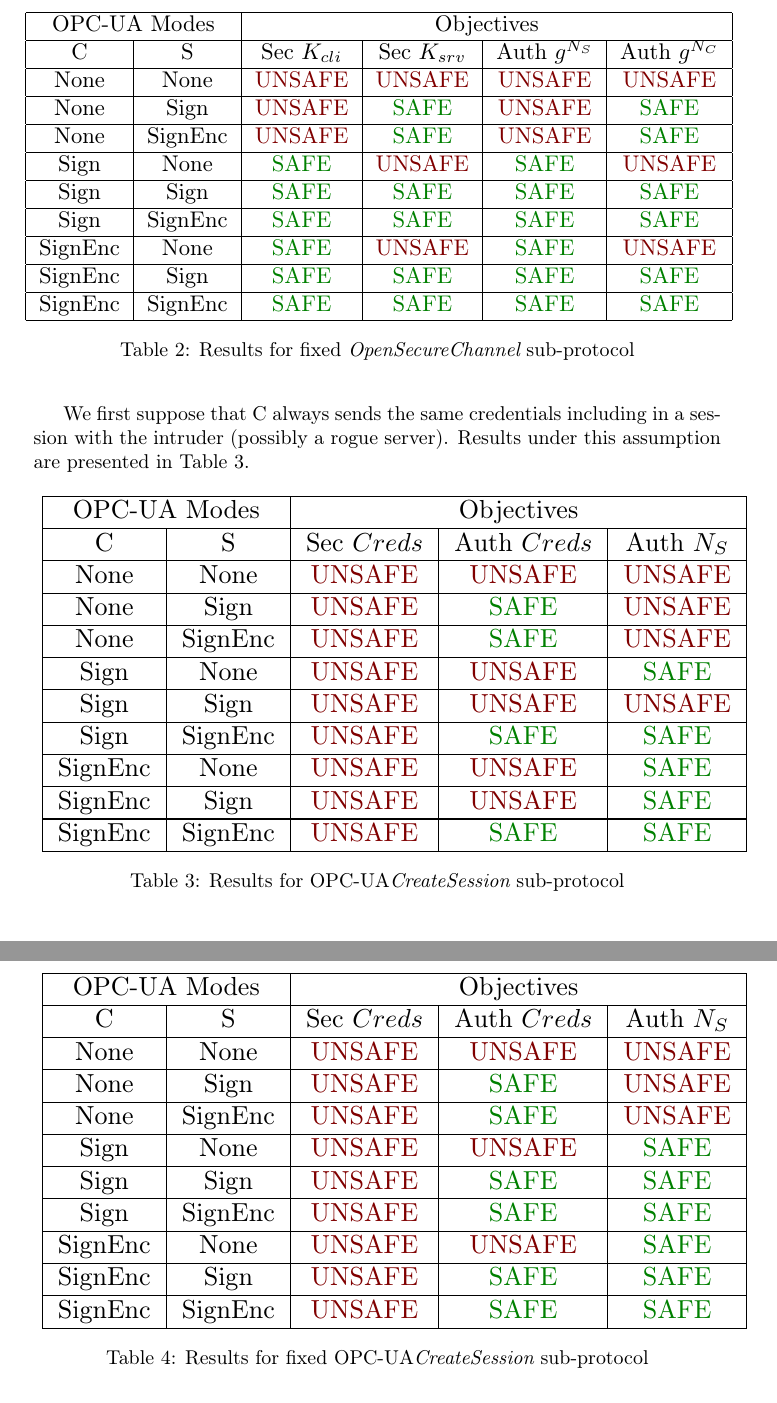
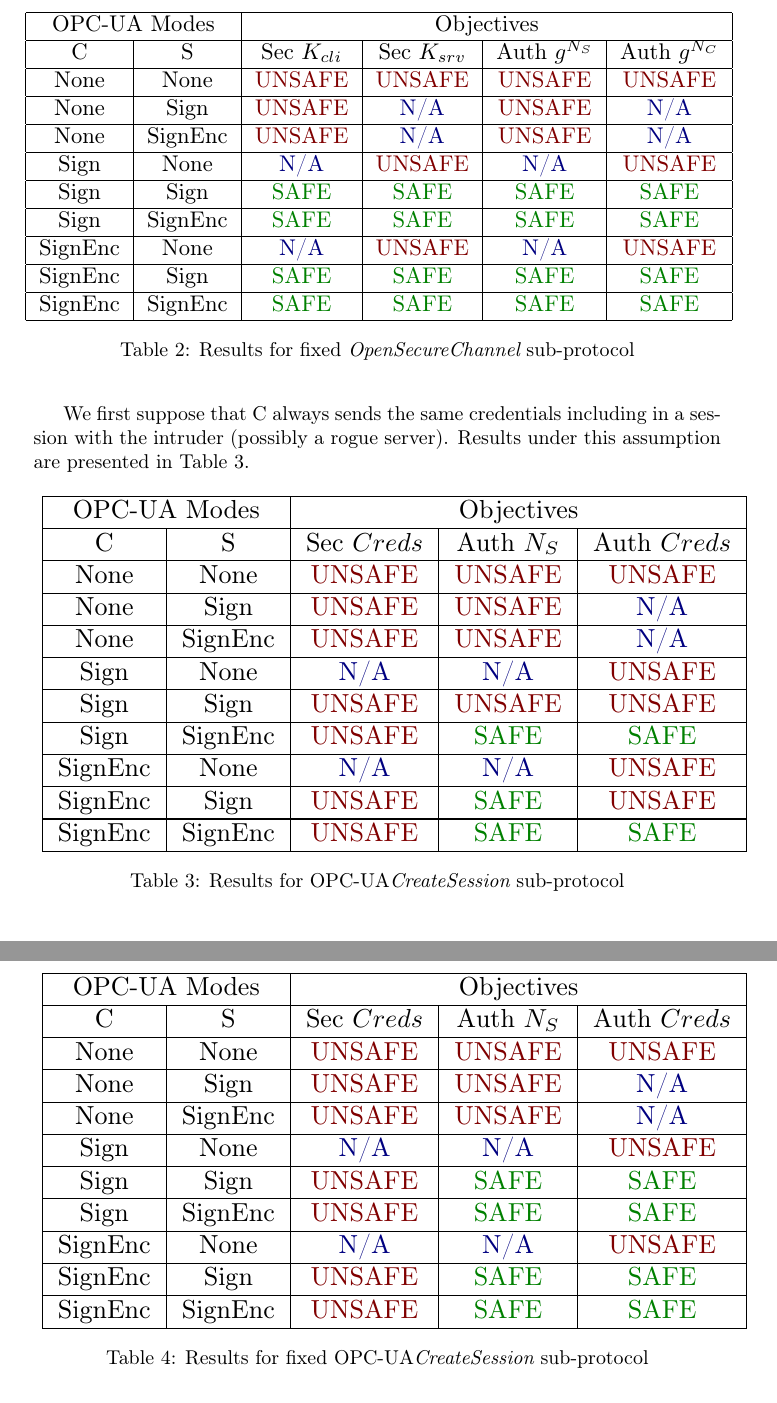
Before and after one commit to drakes00/ics-protocol-models, a LaTeX paper (papers/verif/verif.tex, which reads papers/verif/opcua_secure_conv.tex, papers/verif/opcua_session.tex): two parts of pages 5 and 6 of 8, joined at a grey line, cut so that both start at the same text. Compiled offline with pdfLaTeX.

Commit message:
N/A cells for opcua when not applicable

```diff
--- a/papers/verif/opcua_secure_conv.tex
+++ b/papers/verif/opcua_secure_conv.tex
@@ -272,17 +272,17 @@ Results are presented in Table \ref{tab:secure_conv_fix_results}.
         \hline
         \smn           & \smn           & \UNSAFE       & \UNSAFE       & \UNSAFE           & \UNSAFE           \\
         \hline
-        \smn           & \sms           & \UNSAFE       & \SAFE         & \UNSAFE           & \SAFE             \\
+        \smn           & \sms           & \UNSAFE       & \NA           & \UNSAFE           & \NA               \\
         \hline
-        \smn           & \smseshort     & \UNSAFE       & \SAFE         & \UNSAFE           & \SAFE             \\
+        \smn           & \smseshort     & \UNSAFE       & \NA           & \UNSAFE           & \NA               \\
         \hline
-        \sms           & \smn           & \SAFE         & \UNSAFE       & \SAFE             & \UNSAFE           \\
+        \sms           & \smn           & \NA           & \UNSAFE       & \NA               & \UNSAFE           \\
         \hline
         \sms           & \sms           & \SAFE         & \SAFE         & \SAFE             & \SAFE             \\
         \hline
         \sms           & \smseshort     & \SAFE         & \SAFE         & \SAFE             & \SAFE             \\
         \hline
-        \smseshort     & \smn           & \SAFE         & \UNSAFE       & \SAFE             & \UNSAFE           \\
+        \smseshort     & \smn           & \NA           & \UNSAFE       & \NA               & \UNSAFE           \\
         \hline
         \smseshort     & \sms           & \SAFE         & \SAFE         & \SAFE             & \SAFE             \\
         \hline
--- a/papers/verif/opcua_session.tex
+++ b/papers/verif/opcua_session.tex
@@ -74,23 +74,23 @@ Results under this assumption are presented in Table \ref{tab:session_results}.
         \hline
         \multicolumn{2}{|c}{\opcua Modes} & \multicolumn{3}{|c|}{Objectives}   \\
         \hline
-        C              & S              & Sec $Creds$   & Auth $Creds$  & Auth $N_S$    \\
+        C              & S              & Sec $Creds$   & Auth $N_S$    & Auth $Creds$  \\
         \hline
         \smn           & \smn           & \UNSAFE       & \UNSAFE       & \UNSAFE       \\
         \hline
-        \smn           & \sms           & \UNSAFE       & \SAFE         & \UNSAFE       \\
+        \smn           & \sms           & \UNSAFE       & \UNSAFE       & \NA           \\
         \hline
-        \smn           & \smseshort     & \UNSAFE       & \SAFE         & \UNSAFE       \\
+        \smn           & \smseshort     & \UNSAFE       & \UNSAFE       & \NA           \\
         \hline
-        \sms           & \smn           & \UNSAFE       & \UNSAFE       & \SAFE         \\
+        \sms           & \smn           & \NA           & \NA           & \UNSAFE       \\
         \hline
         \sms           & \sms           & \UNSAFE       & \UNSAFE       & \UNSAFE       \\
         \hline
         \sms           & \smseshort     & \UNSAFE       & \SAFE         & \SAFE         \\
         \hline
-        \smseshort     & \smn           & \UNSAFE       & \UNSAFE       & \SAFE         \\
+        \smseshort     & \smn           & \NA           & \NA           & \UNSAFE       \\
         \hline
-        \smseshort     & \sms           & \UNSAFE       & \UNSAFE       & \SAFE         \\
+        \smseshort     & \sms           & \UNSAFE       & \SAFE         & \UNSAFE       \\
         \hline
         \smseshort     & \smseshort     & \UNSAFE       & \SAFE         & \SAFE         \\
         \hline
@@ -156,21 +156,21 @@ Then authentication becomes secure as shown in Table \ref{tab:session_fix_result
         \hline
         \multicolumn{2}{|c}{\opcua Modes} & \multicolumn{3}{|c|}{Objectives}   \\
         \hline
-        C              & S              & Sec $Creds$   & Auth $Creds$  & Auth $N_S$    \\
+        C              & S              & Sec $Creds$   & Auth $N_S$    & Auth $Creds$  \\
         \hline
         \smn           & \smn           & \UNSAFE       & \UNSAFE       & \UNSAFE       \\
         \hline
-        \smn           & \sms           & \UNSAFE       & \SAFE         & \UNSAFE       \\
+        \smn           & \sms           & \UNSAFE       & \UNSAFE       & \NA           \\
         \hline
-        \smn           & \smseshort     & \UNSAFE       & \SAFE         & \UNSAFE       \\
+        \smn           & \smseshort     & \UNSAFE       & \UNSAFE       & \NA           \\
         \hline
-        \sms           & \smn           & \UNSAFE       & \UNSAFE       & \SAFE         \\
+        \sms           & \smn           & \NA           & \NA           & \UNSAFE       \\
         \hline
         \sms           & \sms           & \UNSAFE       & \SAFE         & \SAFE         \\
         \hline
         \sms           & \smseshort     & \UNSAFE       & \SAFE         & \SAFE         \\
         \hline
-        \smseshort     & \smn           & \UNSAFE       & \UNSAFE       & \SAFE         \\
+        \smseshort     & \smn           & \NA           & \NA           & \UNSAFE       \\
         \hline
         \smseshort     & \sms           & \UNSAFE       & \SAFE         & \SAFE         \\
         \hline
--- a/papers/verif/verif.tex
+++ b/papers/verif/verif.tex
@@ -37,6 +37,7 @@
 
 \newcommand{\UNSAFE}{{\color{red!50!black} UNSAFE}\xspace}
 \newcommand{\SAFE}{{\color{green!50!black} SAFE}\xspace}
+\newcommand{\NA}{{\color{blue!50!black} N/A}\xspace}
 \newcommand{\TODO}{{\color{red}\bf TODO}\xspace}
 \newcommand{\proverif}{ProVerif\xspace}
 \newcommand{\ofmc}{OFMC\xspace}
```
Also changed, not shown: papers/verif/opcua_secure_conv.tex (8 more changed lines), papers/verif/opcua_session.tex (10 more changed lines).
